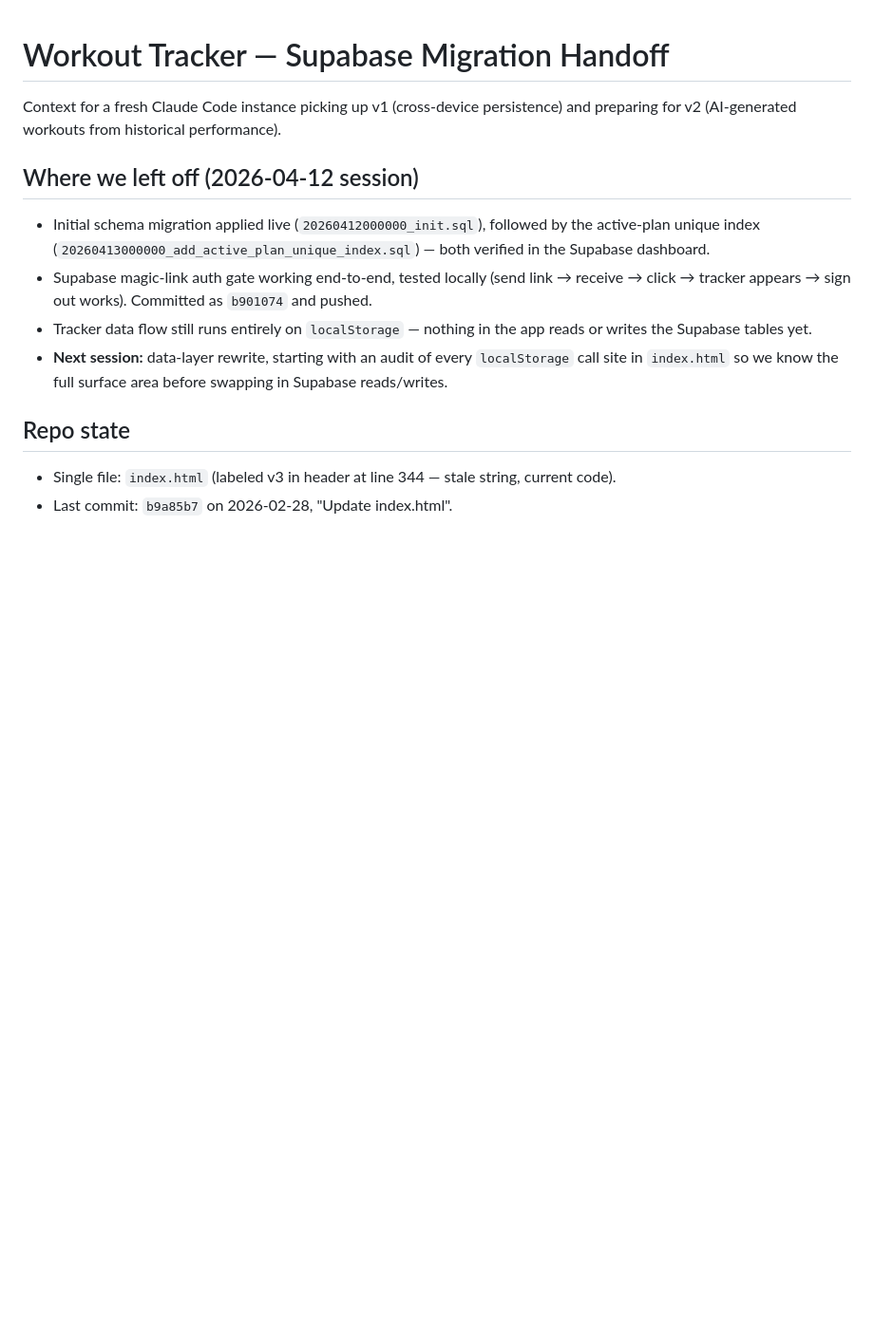
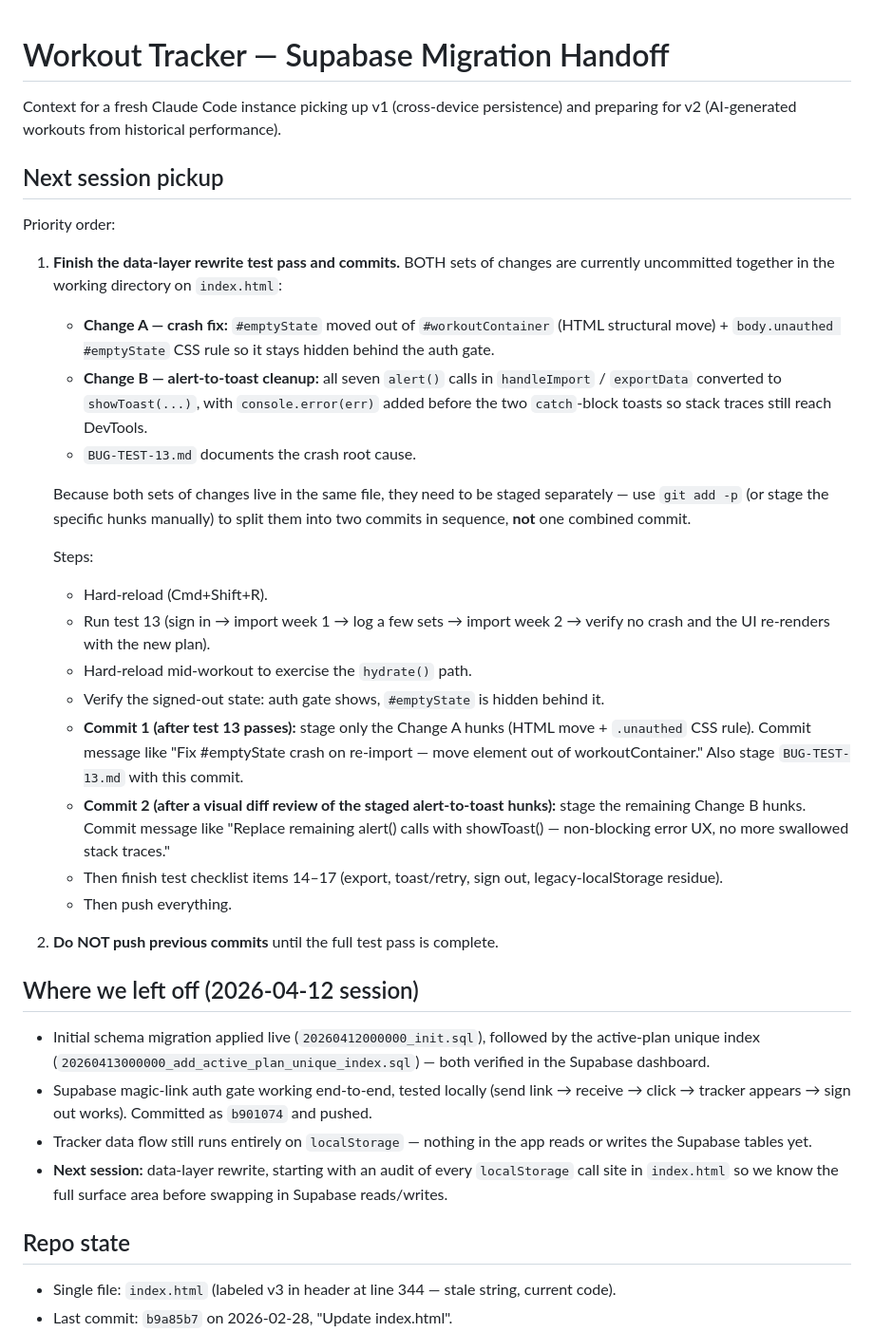
Before and after one commit to sebvel66/workout-tracker, a Markdown page: HANDOFF.md, the part around one of its changes. Shown at 95% size. GitHub-like rendering; blank space fills up the shorter version.

```diff
--- a/HANDOFF.md
+++ b/HANDOFF.md
@@ -1,6 +1,28 @@
 # Workout Tracker — Supabase Migration Handoff
 
 Context for a fresh Claude Code instance picking up v1 (cross-device persistence) and preparing for v2 (AI-generated workouts from historical performance).
+
+## Next session pickup
+
+Priority order:
+
+1. **Finish the data-layer rewrite test pass and commits.** BOTH sets of changes are currently uncommitted together in the working directory on `index.html`:
+   - **Change A — crash fix:** `#emptyState` moved out of `#workoutContainer` (HTML structural move) + `body.unauthed #emptyState` CSS rule so it stays hidden behind the auth gate.
+   - **Change B — alert-to-toast cleanup:** all seven `alert()` calls in `handleImport` / `exportData` converted to `showToast(...)`, with `console.error(err)` added before the two `catch`-block toasts so stack traces still reach DevTools.
+   - `BUG-TEST-13.md` documents the crash root cause.
+
+   Because both sets of changes live in the same file, they need to be staged separately — use `git add -p` (or stage the specific hunks manually) to split them into two commits in sequence, **not** one combined commit.
+
+   Steps:
+   - Hard-reload (Cmd+Shift+R).
+   - Run test 13 (sign in → import week 1 → log a few sets → import week 2 → verify no crash and the UI re-renders with the new plan).
+   - Hard-reload mid-workout to exercise the `hydrate()` path.
+   - Verify the signed-out state: auth gate shows, `#emptyState` is hidden behind it.
+   - **Commit 1 (after test 13 passes):** stage only the Change A hunks (HTML move + `.unauthed` CSS rule). Commit message like "Fix #emptyState crash on re-import — move element out of workoutContainer." Also stage `BUG-TEST-13.md` with this commit.
+   - **Commit 2 (after a visual diff review of the staged alert-to-toast hunks):** stage the remaining Change B hunks. Commit message like "Replace remaining alert() calls with showToast() — non-blocking error UX, no more swallowed stack traces."
+   - Then finish test checklist items 14–17 (export, toast/retry, sign out, legacy-localStorage residue).
+   - Then push everything.
+2. **Do NOT push previous commits** until the full test pass is complete.
 
 ## Where we left off (2026-04-12 session)
 
```
Also changed, not shown: other parts of HANDOFF.md (+17 -1 lines).
